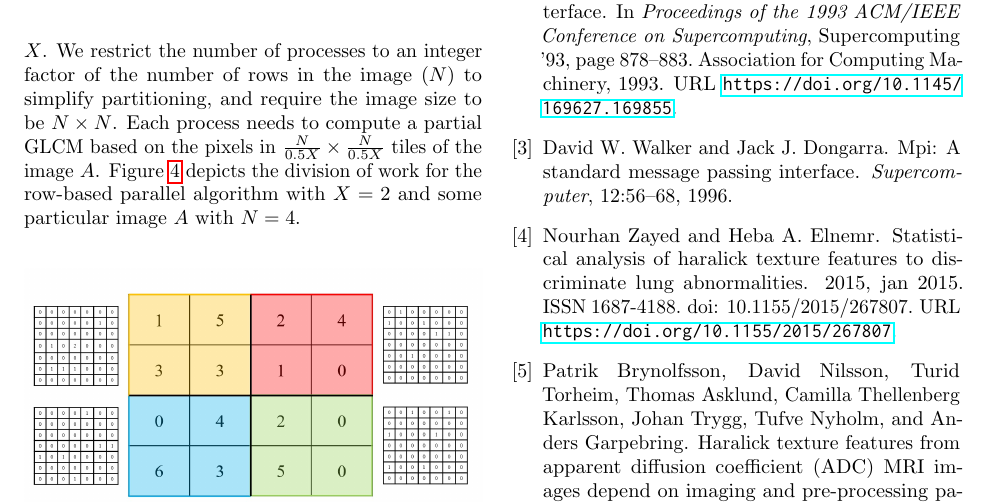
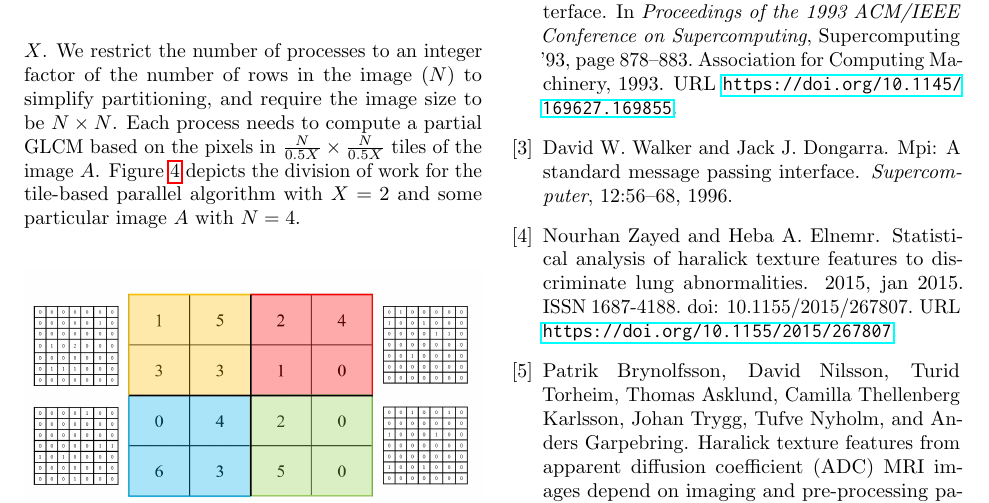
Before and after one commit to sorapk/parallel-haralick, a LaTeX paper (docs/main.tex): part of page 4 of 5, cut so that both start at the same text. Compiled offline with pdfLaTeX.

Commit message:
Fixing slight typo

```diff
--- a/docs/main.tex
+++ b/docs/main.tex
@@ -121,7 +121,7 @@
         \EndFor
     \end{algorithmic}
 \end{algorithm}
-    The tiled parallel algorithm computes the GLCM for a particular combination of a grayscale image $A$, an angle $a$, a distance $d$ and a number of processes $X$. We restrict the number of processes to an integer factor of the number of rows in the image ($N$) to simplify partitioning, and require the image size to be $N \times N$. Each process needs to compute a partial GLCM based on the pixels in $\frac{N}{0.5X} \times \frac{N}{0.5X}$ tiles of the image $A$. Figure \ref{fig:tiles} depicts the division of work for the row-based parallel algorithm with $X = 2$ and some particular image $A$ with $N = 4$.
+    The tiled parallel algorithm computes the GLCM for a particular combination of a grayscale image $A$, an angle $a$, a distance $d$ and a number of processes $X$. We restrict the number of processes to an integer factor of the number of rows in the image ($N$) to simplify partitioning, and require the image size to be $N \times N$. Each process needs to compute a partial GLCM based on the pixels in $\frac{N}{0.5X} \times \frac{N}{0.5X}$ tiles of the image $A$. Figure \ref{fig:tiles} depicts the division of work for the tile-based parallel algorithm with $X = 2$ and some particular image $A$ with $N = 4$.
 \begin{figure}[b]
       \includegraphics[width=\linewidth]{tile_partitioning.jpg}
       \caption{Diagram depicting the computation of partial GLCMs for $X = 4$ on image $A$ from Figure \ref{fig:matrix} for the tile-based parallel algorithm with $d = 1, a = 0$. The root process $P_0$ is shown in yellow and the worker processes $P_1$, $P_2$ and $P_3$ are shown in red, blue, and green, respectively. }
```
